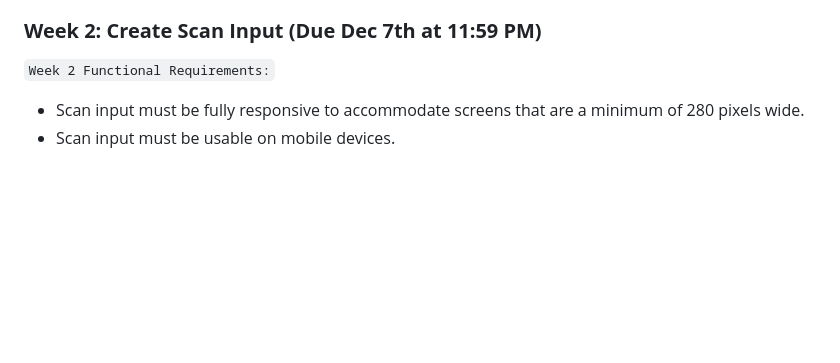
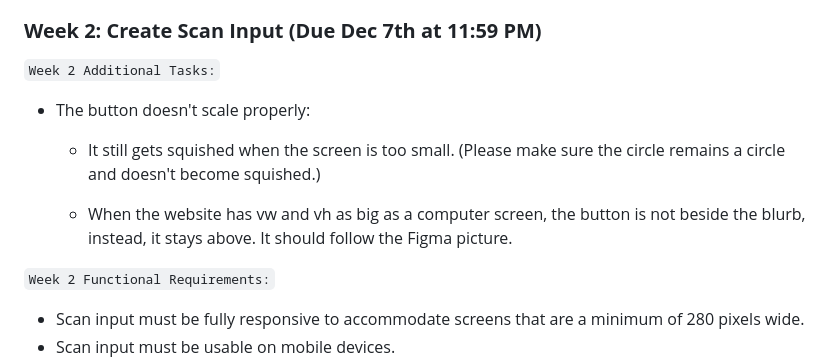
Before and after one commit to mvanditc/WebAppVIP, a Markdown page: task-delegation.md, the part around the change. Drawn GitHub-style; blank space fills up the shorter version.

Commit message:
add week2 additional tasks to Josh's Branch.

```diff
--- a/task-delegation.md
+++ b/task-delegation.md
@@ -13,6 +13,12 @@ Assigned JS File: **index.js**<br>
 - Put this text in the Blurb: "Lorem ipsum dolor sit amet, consectetur adipiscing elit, sed do eiusmod tempor incididunt ut labore et dolore magna aliqua. Ut enim ad minim veniam, quis nostrud exercitation ullamco laboris nisi ut aliquip ex ea commodo consequat. Duis aute irure dolor”
 
 ### **Week 2: Create Scan Input (Due Dec 7th at 11:59 PM)**
+`Week 2 Additional Tasks:`
+- The button doesn't scale properly:
+    - It still gets squished when the screen is too small. (Please make sure the circle remains a circle and doesn't become squished.)
+
+    - When the website has vw and vh as big as a computer screen, the button is not beside the blurb, instead, it stays above. It should follow the Figma picture.
+
 `Week 2 Functional Requirements:`
 - Scan input must be fully responsive to accommodate screens that are a minimum of 280 pixels wide.
 - Scan input must be usable on mobile devices.
```
